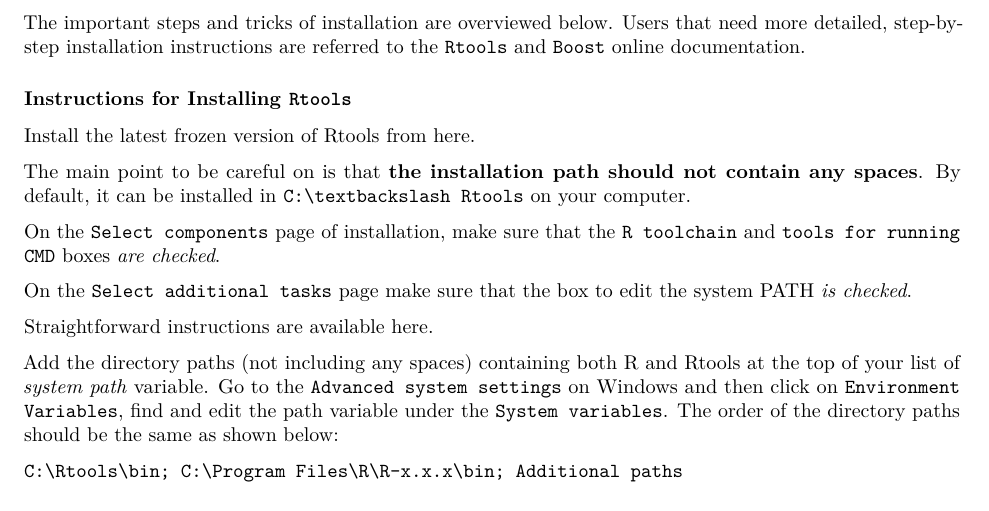
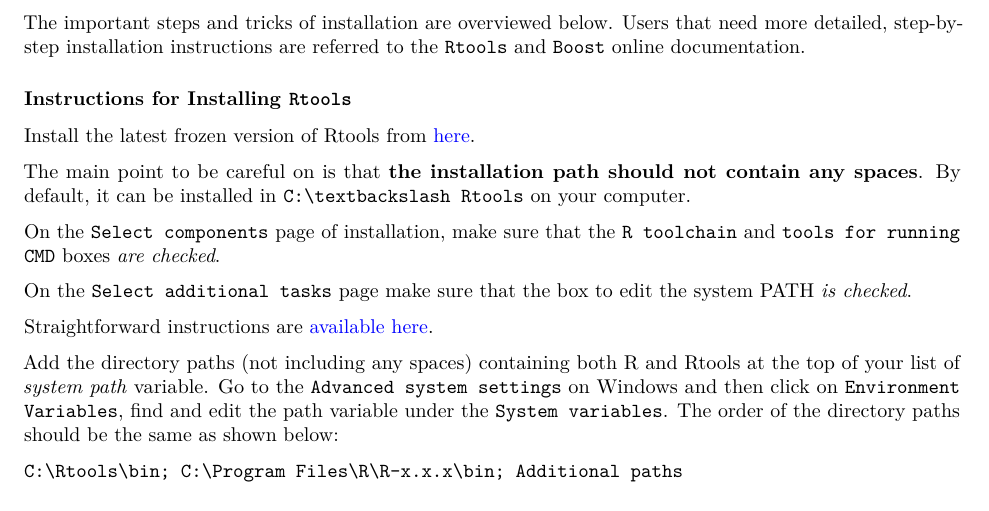
Before and after one commit to sfires/BORIS, an R Markdown document (vignettes/installation.Rmd): part of page 1 of 2, cut so that both start at the same text. Rendered offline with R 4.5, knitr and Pandoc, then LaTeX, with nearby package versions.

Commit message:
yaml url blue links + acknowledgements

```diff
--- a/vignettes/installation.Rmd
+++ b/vignettes/installation.Rmd
@@ -9,6 +9,7 @@
   rmarkdown::pdf_document:
      toc: false
      toc_depth: 4
+urlcolor: blue
 #rmarkdown::render("C:\\Data\\Temp\\BORIS\\vignettes\\installation.Rmd", output_format = "all")
 vignette: >
   %\VignetteIndexEntry{installation}
```
Also changed, not shown: vignettes/sim_and_infer.Rmd (+1 -0 lines), 1 other file.
